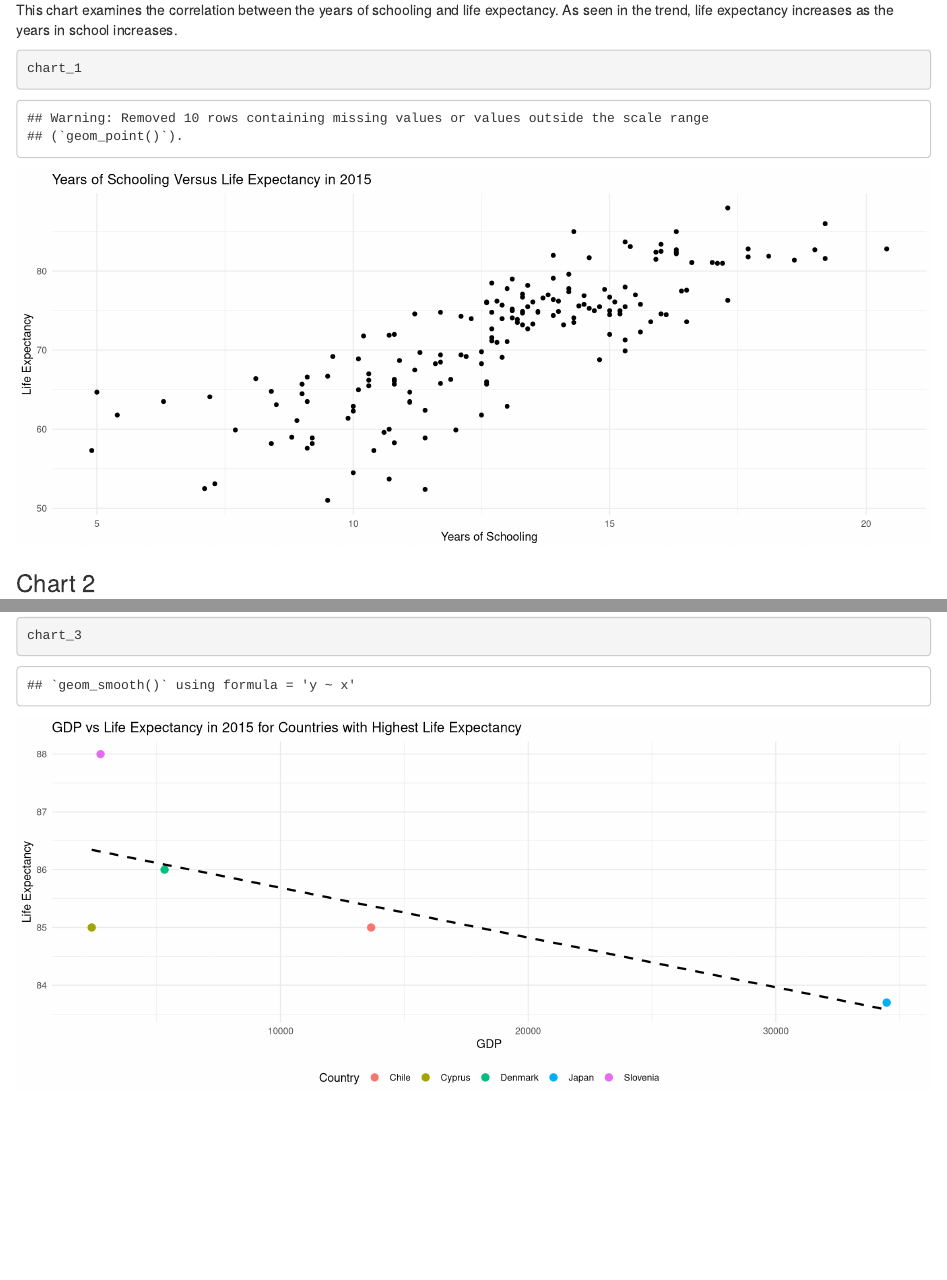
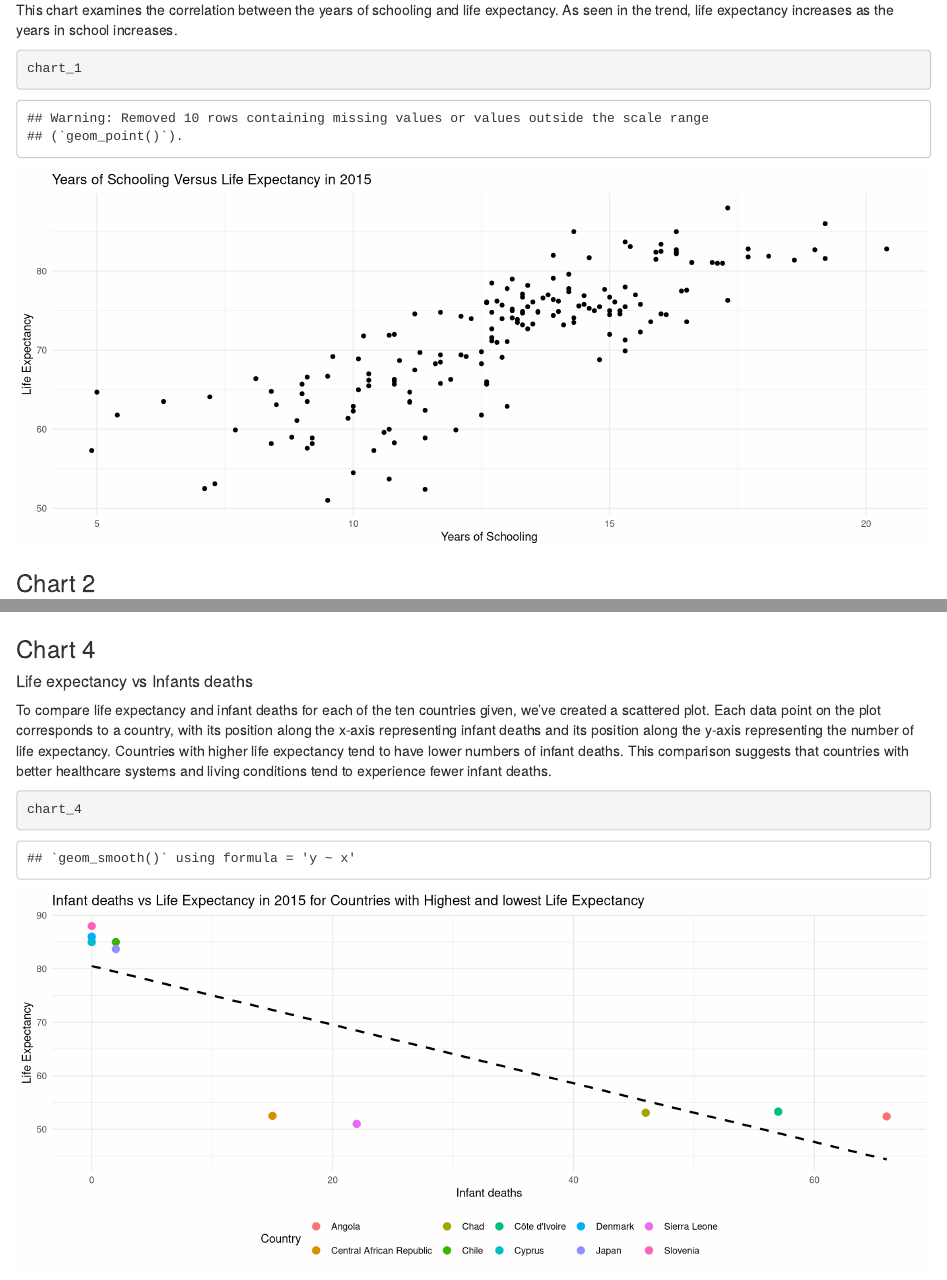
Before and after one commit to info201a-su23/exploratory-analysis-p02-eunbecha, an R Markdown document (index.Rmd): the page in a window 1100 px wide, from 2850 px down, and a second part further down, joined at a grey line. Rendered offline with R 4.5, knitr and Pandoc, with nearby package versions.

Commit message:
complete Chart4

````diff
--- /dev/null
+++ b/chart4.R
@@ -0,0 +1,17 @@
+library(ggplot2)
+library(dplyr)
+
+data_life <- read.csv("Life Expectancy Data.csv")
+country_2015 <- data_life %>%
+  filter(Year == 2015)
+
+selected_countries <- country_2015 %>%
+  filter(Country %in% c("Slovenia", "Denmark", "Chile", "Cyprus", "Japan", "Sierra Leone", "Angola", "Central African Republic", "Chad", "Côte d'Ivoire"))
+
+chart_4 <- ggplot(selected_countries, aes(x = infant.deaths, y = Life.expectancy)) +
+  geom_point(aes(color = Country), size = 3) +
+  geom_smooth(method = "lm", se = FALSE, color = "black", linetype = "dashed") +
+  labs(title = "Infant deaths vs Life Expectancy in 2015 for Countries with Highest and lowest Life Expectancy",
+       x = "Infant deaths", y = "Life Expectancy") +
+  theme_minimal() +
+  theme(legend.position = "bottom")
--- a/index.Rmd
+++ b/index.Rmd
@@ -16,6 +16,8 @@ source('chart1.R')
 source('chart2.R')
 
 source('chart3.R')
+
+source('chart4.R')
 
 ```
 
@@ -155,3 +157,13 @@ The chart provides a visual representation of the correlation between GDP and li
 ```{r chart_3, fig.width=12}
 chart_3
 ```
+
+### Chart 4
+
+##### Life expectancy vs Infants deaths
+
+To compare life expectancy and infant deaths for each of the ten countries given, we've created a scattered plot. Each data point on the plot corresponds to a country, with its position along the x-axis representing infant deaths and its position along the y-axis representing the number of life expectancy. Countries with higher life expectancy tend to have lower numbers of infant deaths. This comparison suggests that countries with better healthcare systems and living conditions tend to experience fewer infant deaths.
+
+```{r chart_4, fig.width=12}
+chart_4
+```
````
Also changed, not shown: index.html, 1 other file.
